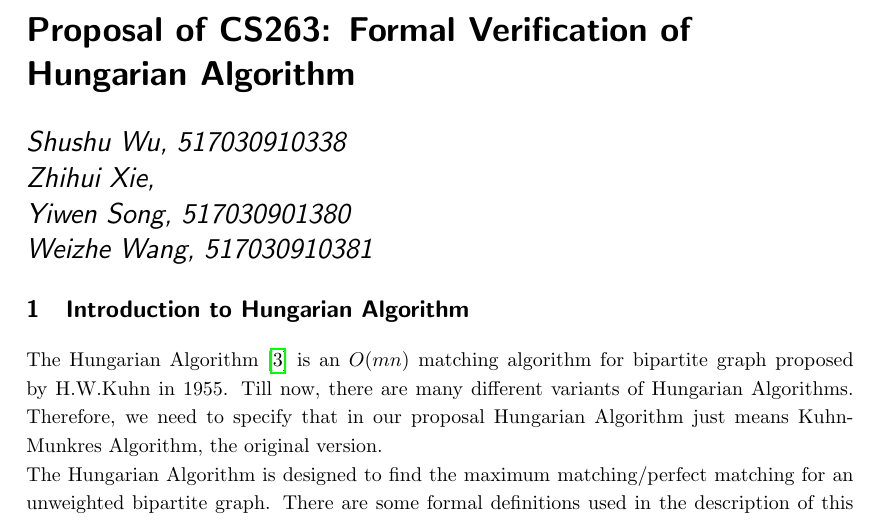
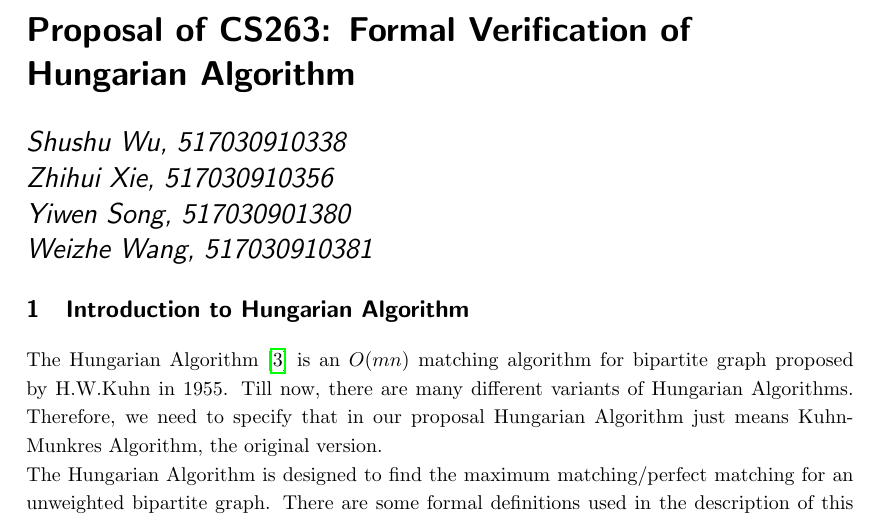
Before and after one commit to gavinsyw/proofHungarian, a LaTeX document (Proposal/proposal.tex): part of page 1 of 2, cut so that both start at the same text. Compiled offline with pdfLaTeX.

Commit message:
上传了proposal

```diff
--- a/Proposal/proposal.tex
+++ b/Proposal/proposal.tex
@@ -14,7 +14,7 @@
 \newtheorem{theorem}{Theorem}
 
 \title{Proposal of CS263: Formal Verification of Hungarian Algorithm}
-\author{Shushu Wu, 517030910338\\ Zhihui Xie,  \\Yiwen Song, 517030901380\\Weizhe Wang, 517030910381}
+\author{Shushu Wu, 517030910338\\ Zhihui Xie, 517030910356 \\Yiwen Song, 517030901380\\Weizhe Wang, 517030910381}
 
 \begin{document}
 \maketitle
```
Also changed, not shown: Proposal/proposal.pdf.
